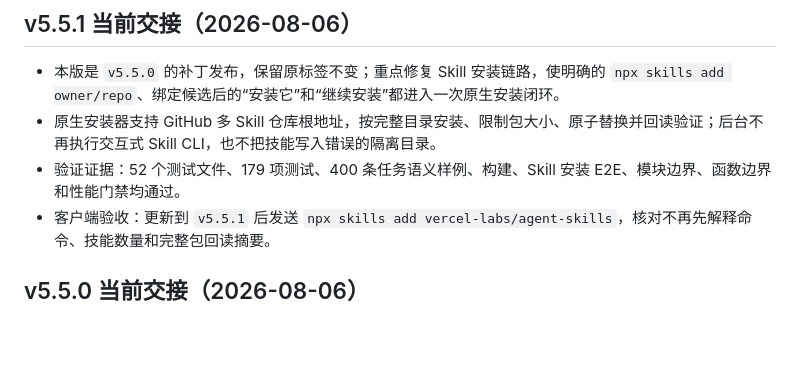
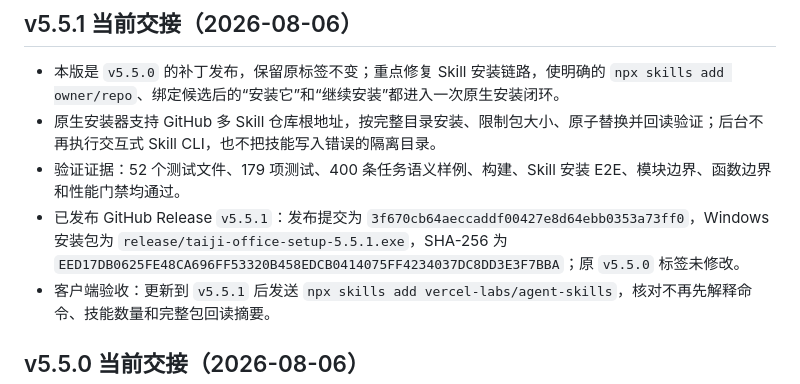
Before and after one commit to TTflysky/sirenhuisuo, a Markdown page: docs/PROJECT_HANDOFF.md, the part around the change. Drawn GitHub-style; blank space fills up the shorter version.

Commit message:
docs: record v5.5.1 release

```diff
--- a/docs/PROJECT_HANDOFF.md
+++ b/docs/PROJECT_HANDOFF.md
@@ -17,6 +17,7 @@
 - 本版是 `v5.5.0` 的补丁发布，保留原标签不变；重点修复 Skill 安装链路，使明确的 `npx skills add owner/repo`、绑定候选后的“安装它”和“继续安装”都进入一次原生安装闭环。
 - 原生安装器支持 GitHub 多 Skill 仓库根地址，按完整目录安装、限制包大小、原子替换并回读验证；后台不再执行交互式 Skill CLI，也不把技能写入错误的隔离目录。
 - 验证证据：52 个测试文件、179 项测试、400 条任务语义样例、构建、Skill 安装 E2E、模块边界、函数边界和性能门禁均通过。
+- 已发布 GitHub Release `v5.5.1`：发布提交为 `3f670cb64aeccaddf00427e8d64ebb0353a73ff0`，Windows 安装包为 `release/taiji-office-setup-5.5.1.exe`，SHA-256 为 `EED17DB0625FE48CA696FF53320B458EDCB0414075FF4234037DC8DD3E3F7BBA`；原 `v5.5.0` 标签未修改。
 - 客户端验收：更新到 `v5.5.1` 后发送 `npx skills add vercel-labs/agent-skills`，核对不再先解释命令、技能数量和完整包回读摘要。
 
 ## v5.5.0 当前交接（2026-08-06）
```
Also changed, not shown: handoff.md (+1 -1 lines).
